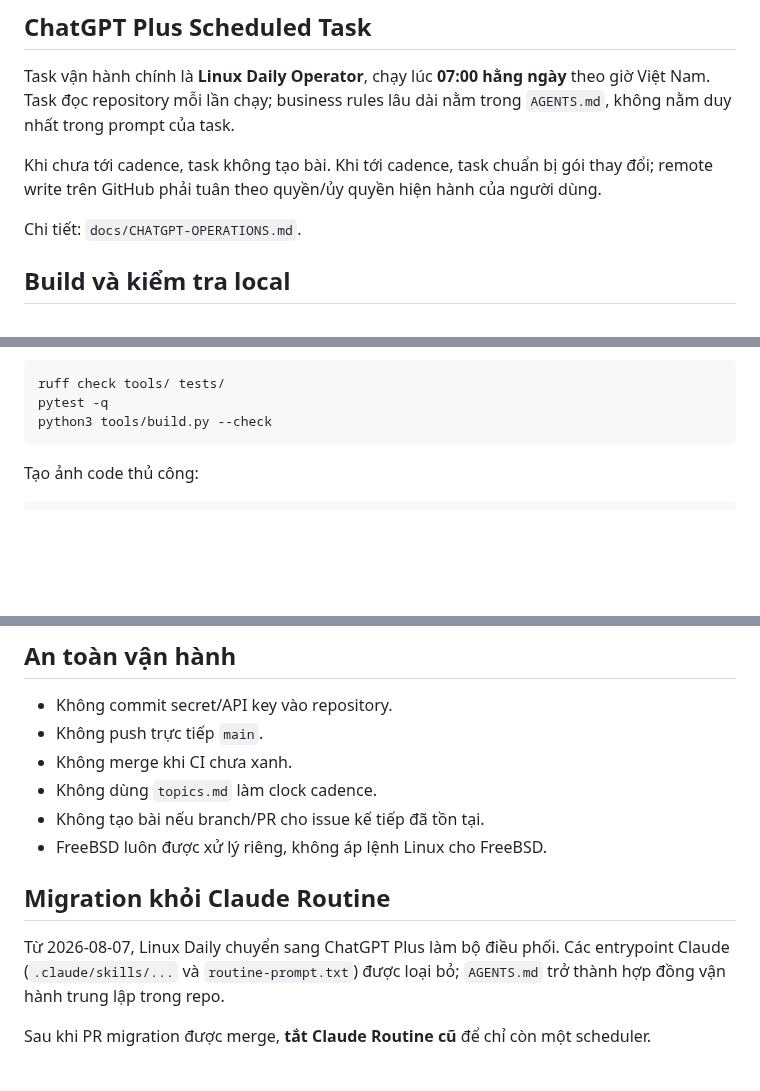
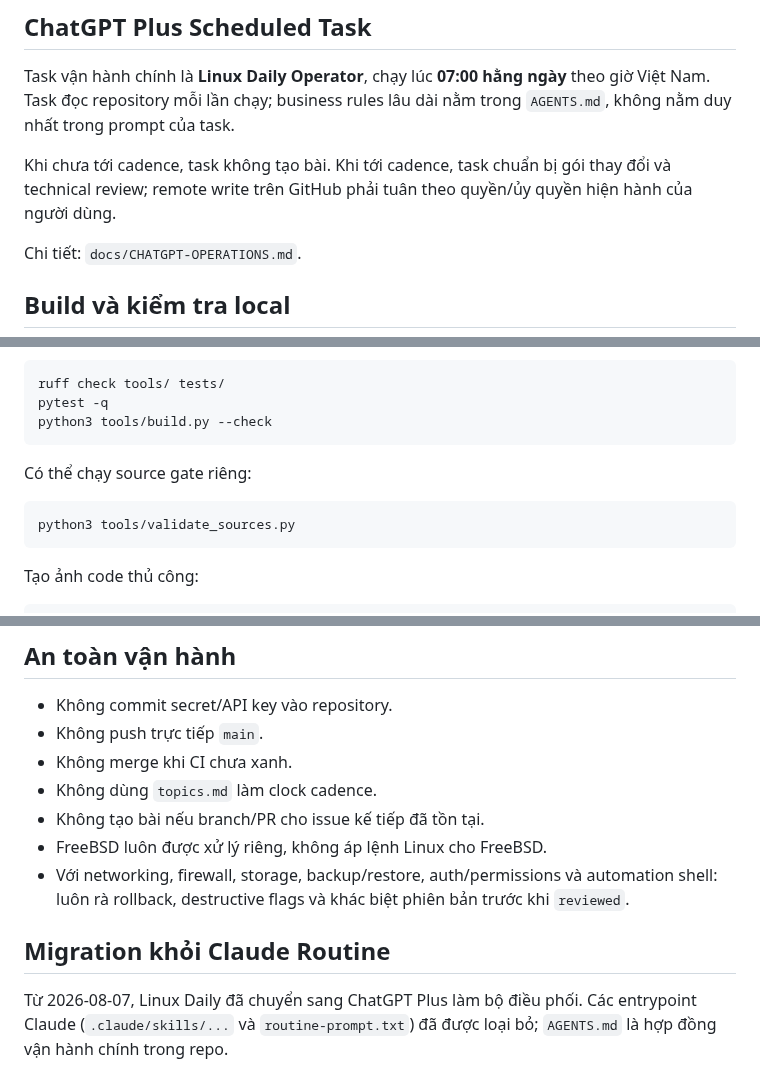
Before and after one commit to ndlong78/linux-daily, a Markdown page: README.md, 3 parts joined by grey strips. Rendered like a GitHub page; blank space fills up the shorter version.

````diff
--- a/README.md
+++ b/README.md
@@ -123,7 +149,7 @@ Trong thời gian migration, agent vẫn phải phát hiện prefix cũ `claude/
 
 Task vận hành chính là **Linux Daily Operator**, chạy lúc **07:00 hằng ngày** theo giờ Việt Nam. Task đọc repository mỗi lần chạy; business rules lâu dài nằm trong `AGENTS.md`, không nằm duy nhất trong prompt của task.
 
-Khi chưa tới cadence, task không tạo bài. Khi tới cadence, task chuẩn bị gói thay đổi; remote write trên GitHub phải tuân theo quyền/ủy quyền hiện hành của người dùng.
+Khi chưa tới cadence, task không tạo bài. Khi tới cadence, task chuẩn bị gói thay đổi và technical review; remote write trên GitHub phải tuân theo quyền/ủy quyền hiện hành của người dùng.
 
 Chi tiết: `docs/CHATGPT-OPERATIONS.md`.
 
@@ -141,6 +167,12 @@ Chạy quality gate:
 ruff check tools/ tests/
 pytest -q
 python3 tools/build.py --check
+```
+
+Có thể chạy source gate riêng:
+
+```bash
+python3 tools/validate_sources.py
 ```
 
 Tạo ảnh code thủ công:
@@ -171,9 +203,8 @@ Với GitHub Pages:
 - Không dùng `topics.md` làm clock cadence.
 - Không tạo bài nếu branch/PR cho issue kế tiếp đã tồn tại.
 - FreeBSD luôn được xử lý riêng, không áp lệnh Linux cho FreeBSD.
+- Với networking, firewall, storage, backup/restore, auth/permissions và automation shell: luôn rà rollback, destructive flags và khác biệt phiên bản trước khi `reviewed`.
 
 ## Migration khỏi Claude Routine
 
-Từ 2026-08-07, Linux Daily chuyển sang ChatGPT Plus làm bộ điều phối. Các entrypoint Claude (`.claude/skills/...` và `routine-prompt.txt`) được loại bỏ; `AGENTS.md` trở thành hợp đồng vận hành trung lập trong repo.
-
-Sau khi PR migration được merge, **tắt Claude Routine cũ** để chỉ còn một scheduler.
+Từ 2026-08-07, Linux Daily đã chuyển sang ChatGPT Plus làm bộ điều phối. Các entrypoint Claude (`.claude/skills/...` và `routine-prompt.txt`) đã được loại bỏ; `AGENTS.md` là hợp đồng vận hành chính trong repo.
````
Also changed, not shown: other parts of README.md (+30 -4 lines).
